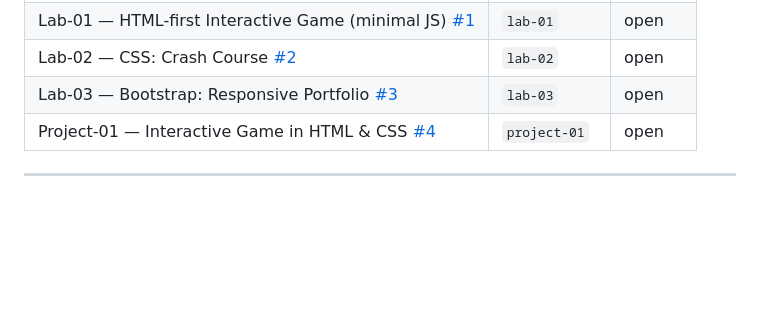
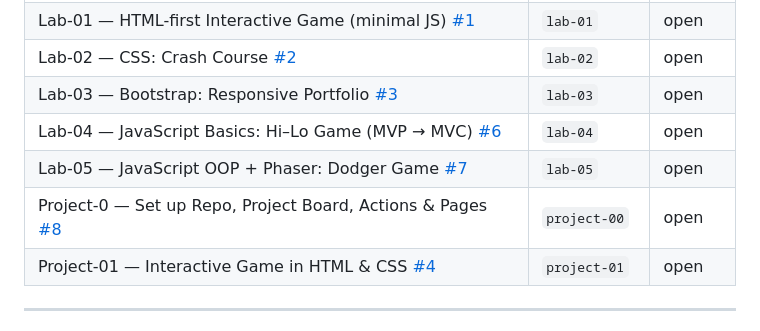
Before and after one commit to xxqt/csci4208-portfolio-2025, a Markdown page: readme.md, the part around the change. GitHub-like rendering; blank space fills up the shorter version.

Commit message:
docs: auto-update submission table (Item | Key | Status)

```diff
--- a/readme.md
+++ b/readme.md
@@ -30,6 +30,9 @@
 | Lab-01 — HTML-first Interactive Game (minimal JS) [#1](https://github.com/xxqt/csci4208-portfolio-2025/issues/1) | `lab-01` | open |
 | Lab-02 — CSS: Crash Course [#2](https://github.com/xxqt/csci4208-portfolio-2025/issues/2) | `lab-02` | open |
 | Lab-03 — Bootstrap: Responsive Portfolio [#3](https://github.com/xxqt/csci4208-portfolio-2025/issues/3) | `lab-03` | open |
+| Lab-04 — JavaScript Basics: Hi–Lo Game (MVP → MVC) [#6](https://github.com/xxqt/csci4208-portfolio-2025/issues/6) | `lab-04` | open |
+| Lab-05 — JavaScript OOP + Phaser: Dodger Game [#7](https://github.com/xxqt/csci4208-portfolio-2025/issues/7) | `lab-05` | open |
+| Project-0 — Set up Repo, Project Board, Actions & Pages [#8](https://github.com/xxqt/csci4208-portfolio-2025/issues/8) | `project-00` | open |
 | Project-01 — Interactive Game in HTML & CSS [#4](https://github.com/xxqt/csci4208-portfolio-2025/issues/4) | `project-01` | open |
 <!-- STATUS:END -->
 
```
